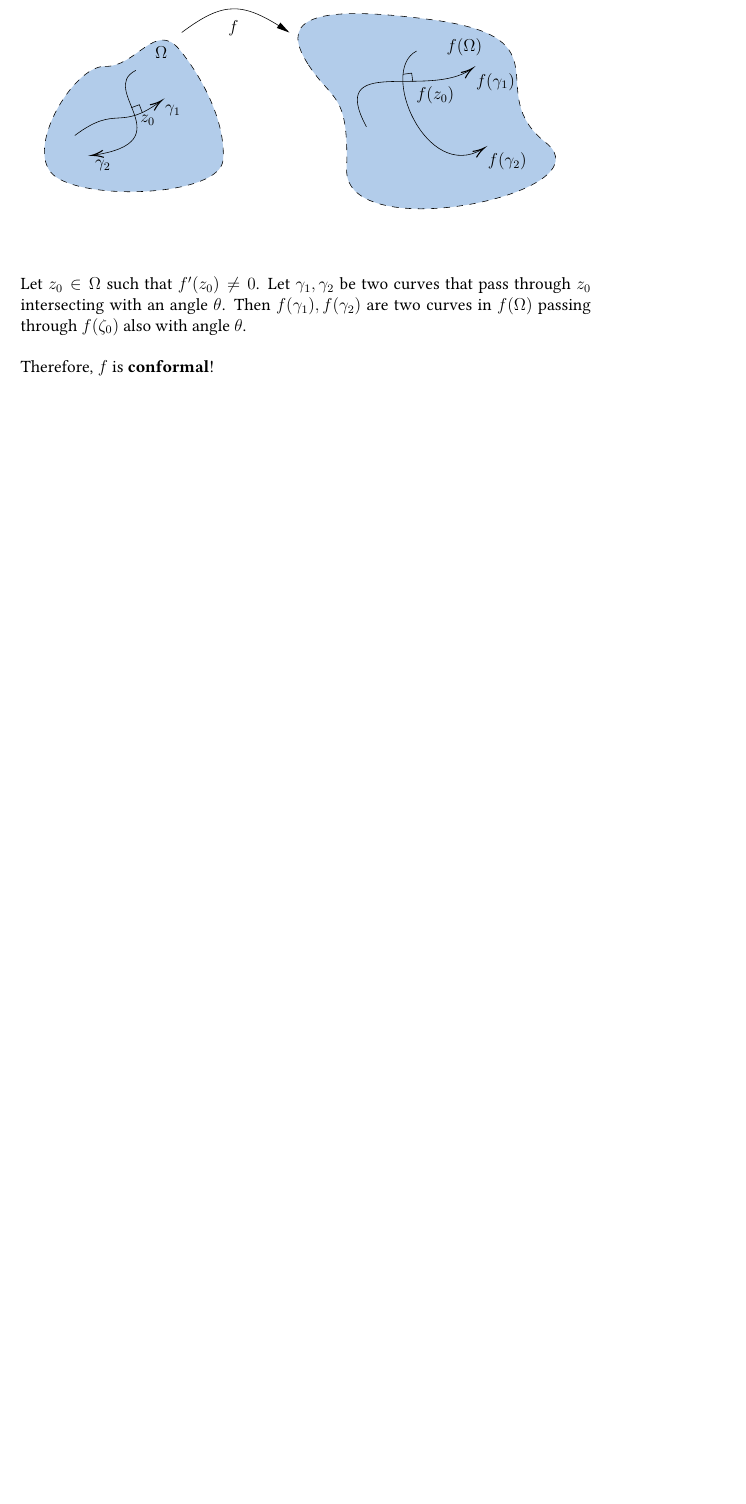
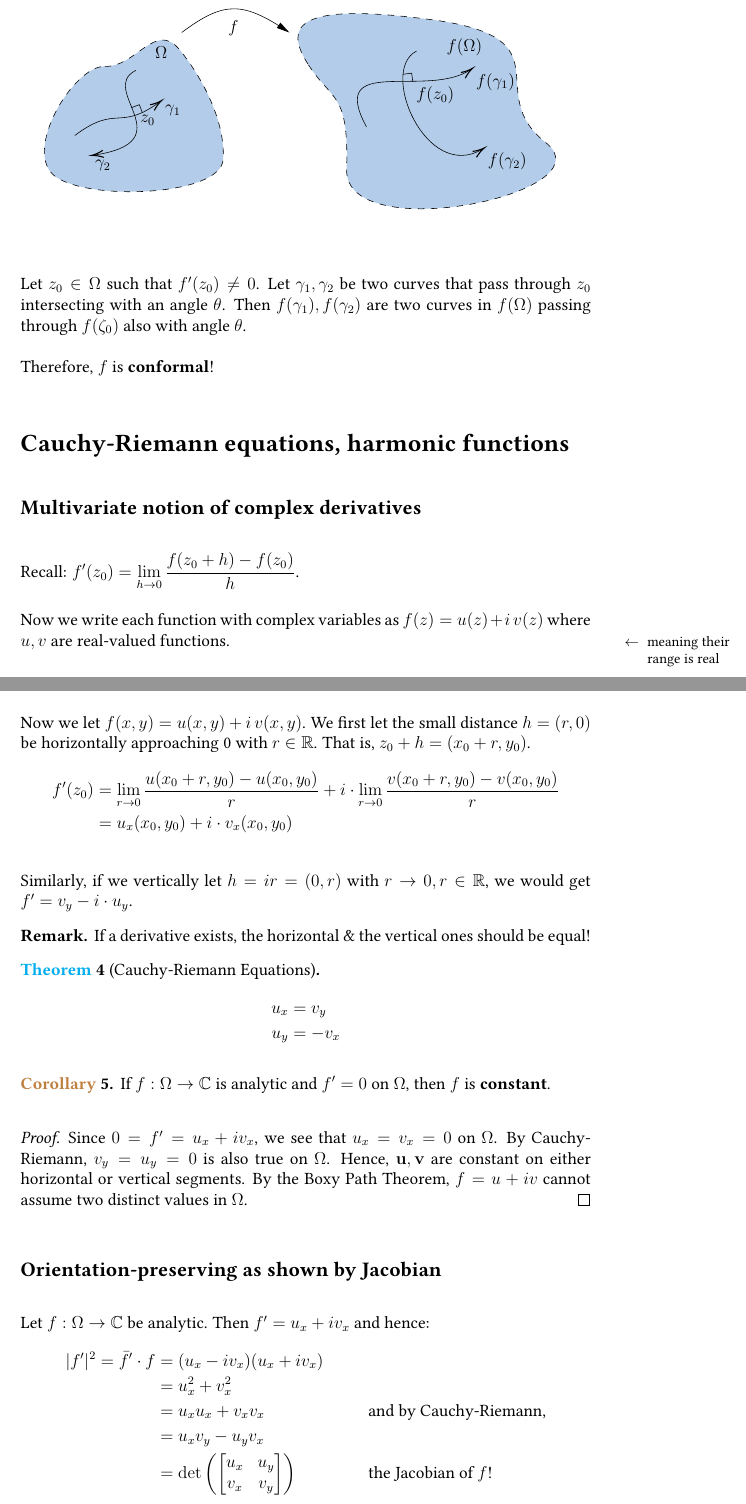
Before and after one commit to xh313/Complex-analysis-notes, a LaTeX document (135notes.tex): part of page 5 of 6 before the commit and two parts of pages 5 and 6 of 8 after it, the two joined at a grey line, cut so that both start at the same text, the shorter picture padded with empty space. Compiled offline with pdfLaTeX.

Commit message:
Lecture 3 notes

```diff
--- a/135notes.tex
+++ b/135notes.tex
@@ -179,4 +179,46 @@ Let $z_0\in \reg$ such that $f'(z_0)\neq 0$. Let $\gamma_1, \gamma_2$ be two cur
 
 Therefore, $f$ is \textbf{conformal}!
 
+\section{Cauchy-Riemann equations, harmonic functions}
+\subsection{Multivariate notion of complex derivatives}
+Recall: $\displaystyle f'(z_0)=\lim_{h\to 0}\frac{f(z_0+h)-f(z_0)}{h}$.
 
+Now we write each function with complex variables as $f(z)=u(z)+i\, v(z)$ where $u,v$ are real-valued \sidenote{meaning their range is real} functions.
+
+Since $\C\cong \R^2$, we denote every point $z=(x,y)$.
+
+Now we let $f(x,y)=u(x,y)+i\,v(x,y)$. We first let the small distance $h=(r,0)$ be horizontally approaching 0 with $r\in \R$. That is, $z_0+h=(x_0+r,y_0)$.
+\begin{align*}
+    f'(z_0) &= \lim_{r\to 0} \frac{u(x_0+r, y_0)-u(x_0,y_0)}{r} + i\cdot \lim_{r\to 0}\frac{v(x_0+r, y_0)-v(x_0,y_0)}{r}\\
+    &=u_x(x_0,y_0)+i\cdot v_x(x_0,y_0)
+\end{align*}
+
+Similarly, if we vertically let $h=ir=(0,r)$ with $r\to 0, r\in \R$, we would get $f'=v_y-i\cdot u_y$.
+
+\rmk If a derivative exists, the horizontal \& the vertical ones should be equal!
+
+\begin{theorem}[Cauchy-Riemann Equations]
+    \begin{align*}
+        u_x &=v_y\\
+        u_y &= -v_x
+    \end{align*}
+\end{theorem}\addlink{Cauchy-Riemann Equations}
+
+\begin{corollary}
+    If $f:\reg \to \C$ is analytic and $f'=0$ on $\reg$, then $f$ is \textbf{constant}.
+\end{corollary}
+\begin{proof}
+    Since $0=f'=u_x+iv_x$, we see that $u_x=v_x=0$ on $\reg$. By Cauchy-Riemann, $v_y=u_y=0$ is also true on $\reg$. Hence, $\mathbf{u}, \mathbf{v}$ are constant on either horizontal or vertical segments. By the Boxy Path Theorem, $f=u+iv$ cannot assume two distinct values in $\reg$.
+\end{proof}
+
+\subsection{Orientation-preserving as shown by Jacobian}
+Let $f:\reg \to \C$ be analytic. Then $f'=u_x+iv_x$ and hence:\begin{align*}
+    |f'|^2 = \bar f'\cdot f &= (u_x-iv_x)(u_x+iv_x)\\
+    &= u_x^2 + v_x^2\\
+    &= u_xu_x+v_xv_x && \text{and by Cauchy-Riemann,}\\
+    &= u_xv_y-u_yv_x\\
+    &= \det\left(\begin{bmatrix}
+        u_x & u_y\\
+        v_x & v_y
+    \end{bmatrix}\right) && \text{the Jacobian of $f$!}
+\end{align*}
```
Also changed, not shown: 135notes.pdf, 135notes.tex (27 more changed lines).
